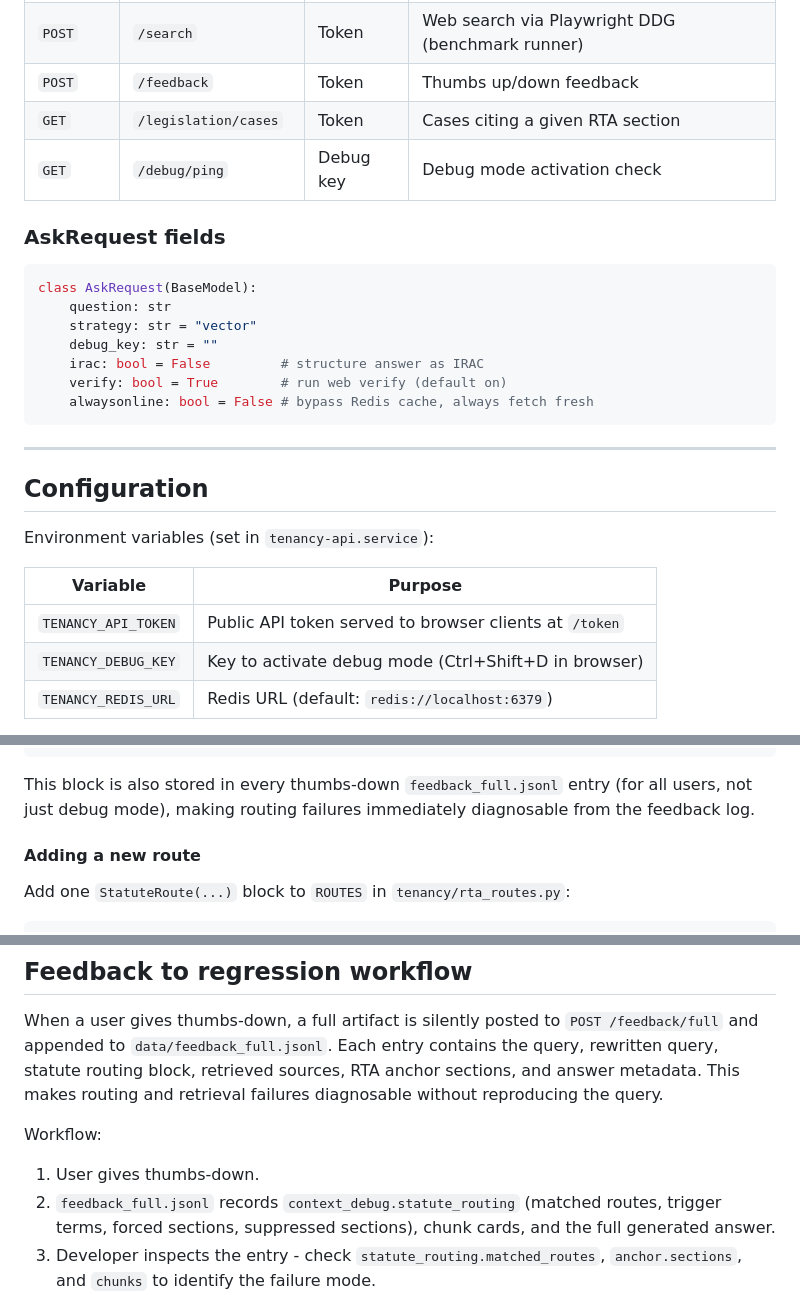
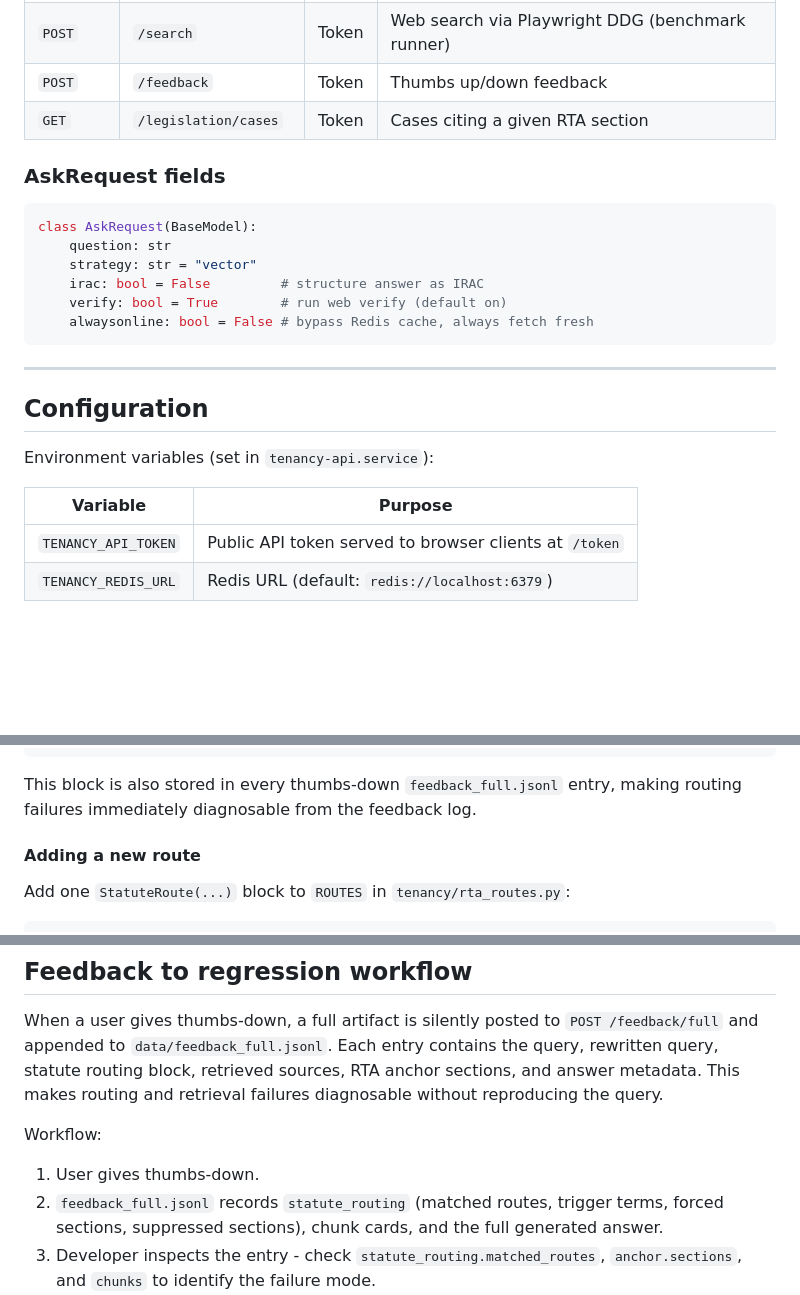
Before and after one commit to jwongso/nz-legal-rag, a Markdown page: tenancy/README.md, 3 parts joined by grey strips. GitHub-like rendering; blank space fills up the shorter version.

````diff
--- a/tenancy/README.md
+++ b/tenancy/README.md
@@ -291,7 +287,6 @@ In compare mode: emitted before `all_done`, rendered spanning all strategy colum
 | `POST` | `/search` | Token | Web search via Playwright DDG (benchmark runner) |
 | `POST` | `/feedback` | Token | Thumbs up/down feedback |
 | `GET` | `/legislation/cases` | Token | Cases citing a given RTA section |
-| `GET` | `/debug/ping` | Debug key | Debug mode activation check |
 
 ### AskRequest fields
 
@@ -299,7 +294,6 @@ In compare mode: emitted before `all_done`, rendered spanning all strategy colum
 class AskRequest(BaseModel):
     question: str
     strategy: str = "vector"
-    debug_key: str = ""
     irac: bool = False         # structure answer as IRAC
     verify: bool = True        # run web verify (default on)
     alwaysonline: bool = False # bypass Redis cache, always fetch fresh
@@ -314,7 +308,6 @@ Environment variables (set in `tenancy-api.service`):
 | Variable | Purpose |
 |---|---|
 | `TENANCY_API_TOKEN` | Public API token served to browser clients at `/token` |
-| `TENANCY_DEBUG_KEY` | Key to activate debug mode (Ctrl+Shift+D in browser) |
 | `TENANCY_REDIS_URL` | Redis URL (default: `redis://localhost:6379`) |
 
 The app degrades gracefully if Redis is unavailable - web verify still works, it
@@ -493,9 +471,8 @@ includes a `statute_routing` block:
 }
 ```
 
-This block is also stored in every thumbs-down `feedback_full.jsonl` entry
-(for all users, not just debug mode), making routing failures immediately
-diagnosable from the feedback log.
+This block is also stored in every thumbs-down `feedback_full.jsonl` entry,
+making routing failures immediately diagnosable from the feedback log.
 
 #### Adding a new route
 
@@ -569,9 +546,8 @@ failures diagnosable without reproducing the query.
 Workflow:
 
 1. User gives thumbs-down.
-2. `feedback_full.jsonl` records `context_debug.statute_routing` (matched routes,
-   trigger terms, forced sections, suppressed sections), chunk cards, and the
-   full generated answer.
+2. `feedback_full.jsonl` records `statute_routing` (matched routes, trigger terms,
+   forced sections, suppressed sections), chunk cards, and the full generated answer.
 3. Developer inspects the entry - check `statute_routing.matched_routes`,
    `anchor.sections`, and `chunks` to identify the failure mode.
 4. If the failure is real (wrong section surfaced, correct section missing),
````
Also changed, not shown: other parts of tenancy/README.md (+5 -24 lines).
